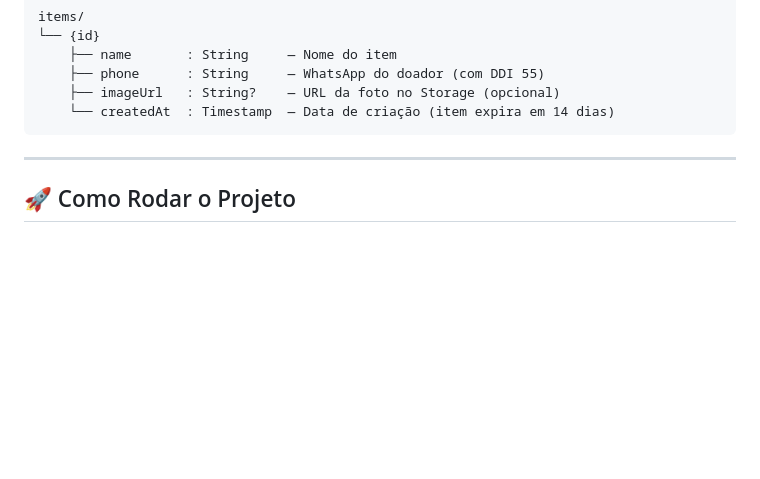
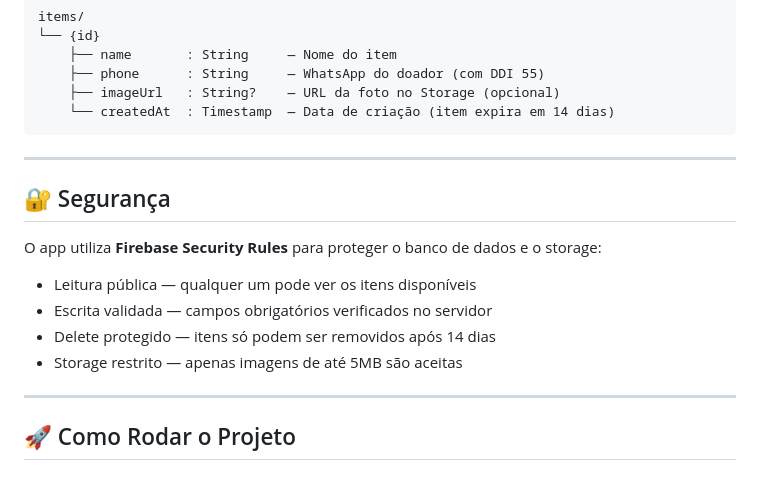
Before and after one commit to AngeloTreptow/AdianteDoe, a Markdown page: README.md, the part around one of its changes. Rendered like a GitHub page; blank space fills up the shorter version.

```diff
--- a/README.md
+++ b/README.md
@@ -116,6 +115,17 @@ items/
 
 ---
 
+## 🔐 Segurança
+
+O app utiliza **Firebase Security Rules** para proteger o banco de dados e o storage:
+
+- Leitura pública — qualquer um pode ver os itens disponíveis
+- Escrita validada — campos obrigatórios verificados no servidor
+- Delete protegido — itens só podem ser removidos após 14 dias
+- Storage restrito — apenas imagens de até 5MB são aceitas
+
+---
+
 ## 🚀 Como Rodar o Projeto
 
 ### Pré-requisitos
```
Also changed, not shown: other parts of README.md (+10 -11 lines).
